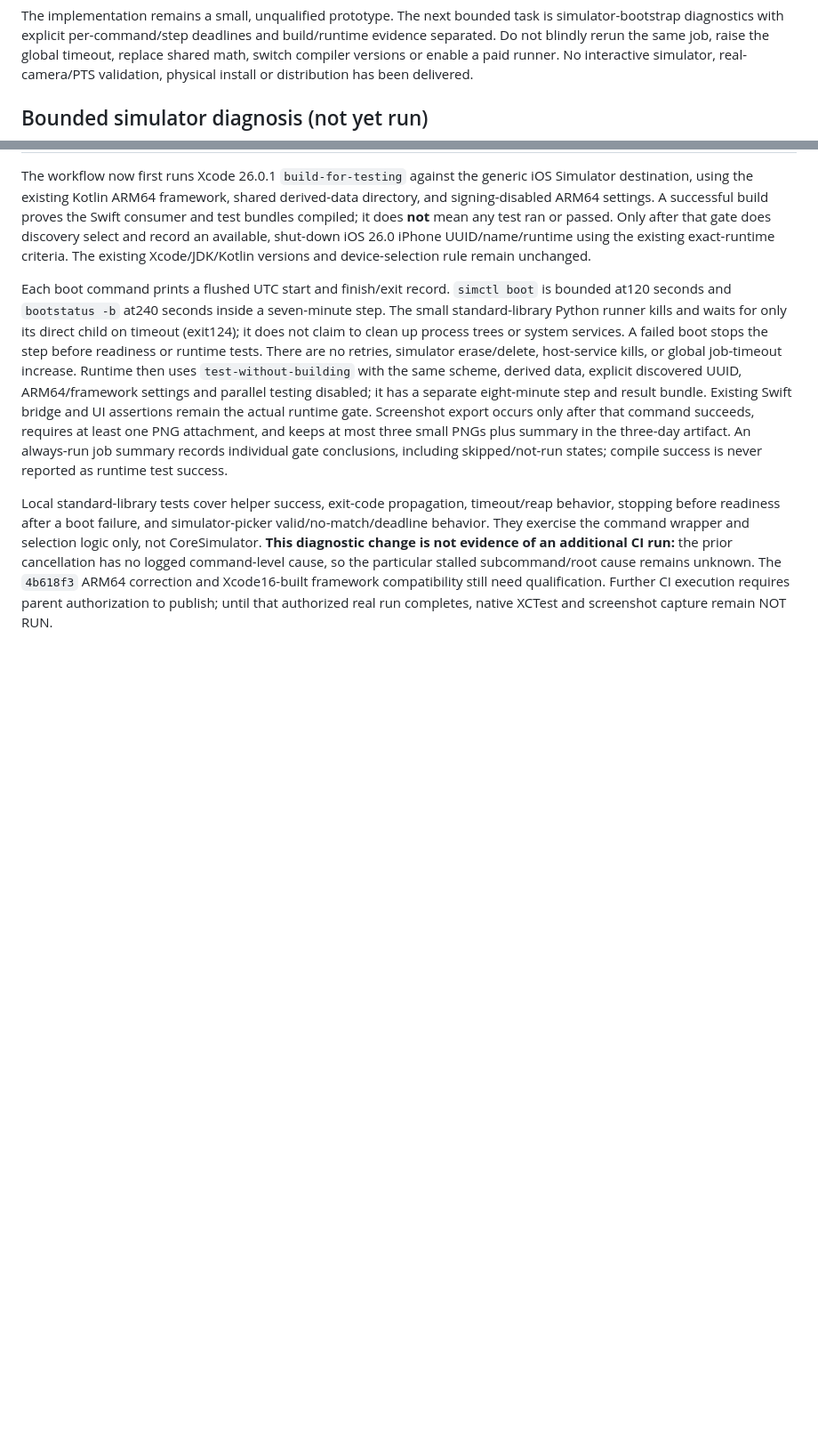
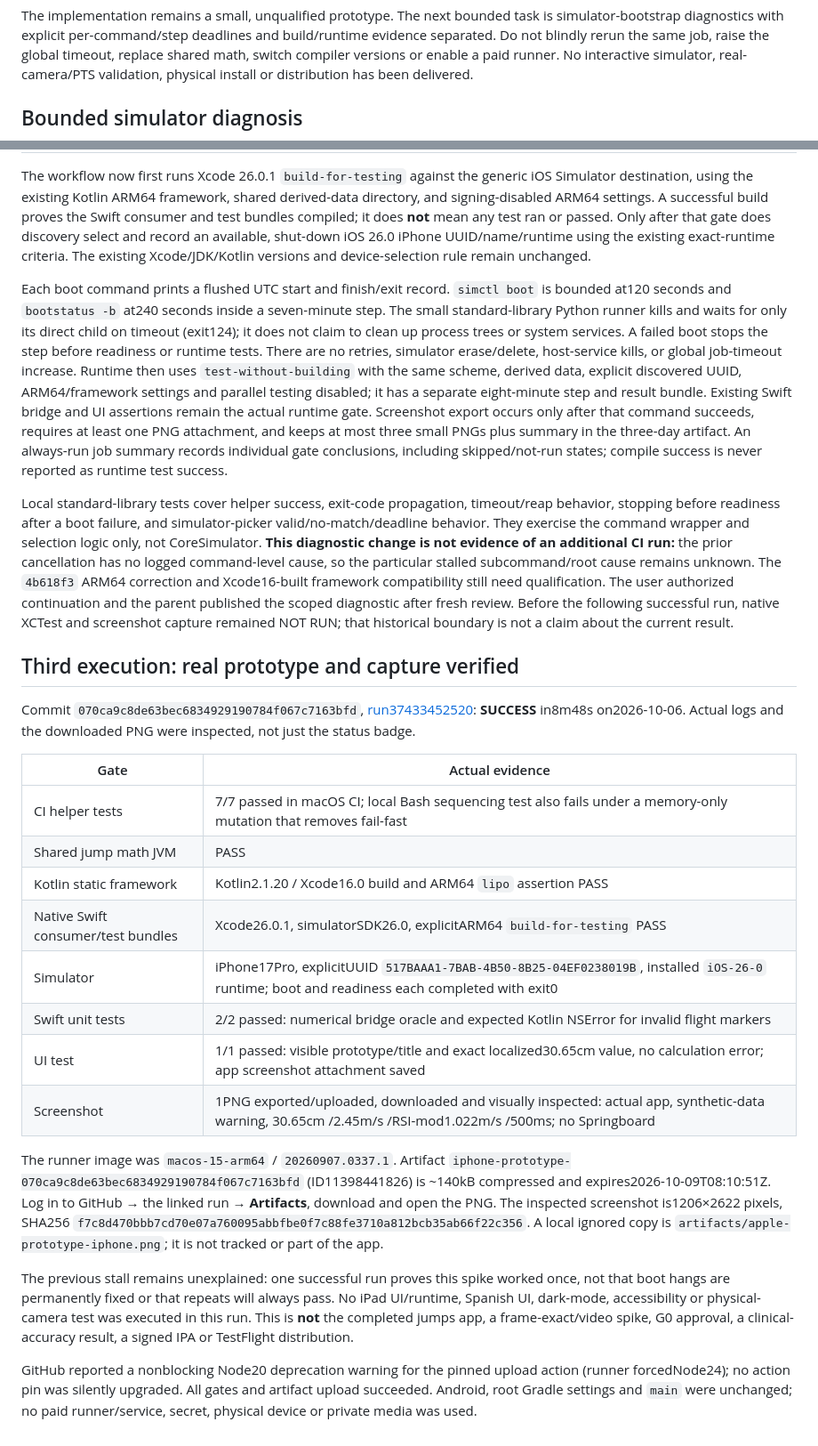
Before and after one commit to cortig00/OpenJump, a Markdown page: docs/apple/PROTOTYPE.md, 2 parts joined by grey strips. Shown at 89% size. Rendered like a GitHub page; blank space fills up the shorter version.

Commit message:
docs(apple): record first verified simulator prototype and screenshot

```diff
--- a/docs/apple/PROTOTYPE.md
+++ b/docs/apple/PROTOTYPE.md
@@ -31,10 +31,31 @@ The corrected Swift consumer build, Swift tests and UI test were **SKIPPED**, no
 
 The implementation remains a small, unqualified prototype. The next bounded task is simulator-bootstrap diagnostics with explicit per-command/step deadlines and build/runtime evidence separated. Do not blindly rerun the same job, raise the global timeout, replace shared math, switch compiler versions or enable a paid runner. No interactive simulator, real-camera/PTS validation, physical install or distribution has been delivered.
 
-## Bounded simulator diagnosis (not yet run)
+## Bounded simulator diagnosis
 
 The workflow now first runs Xcode 26.0.1 `build-for-testing` against the generic iOS Simulator destination, using the existing Kotlin ARM64 framework, shared derived-data directory, and signing-disabled ARM64 settings. A successful build proves the Swift consumer and test bundles compiled; it does **not** mean any test ran or passed. Only after that gate does discovery select and record an available, shut-down iOS 26.0 iPhone UUID/name/runtime using the existing exact-runtime criteria. The existing Xcode/JDK/Kotlin versions and device-selection rule remain unchanged.
 
 Each boot command prints a flushed UTC start and finish/exit record. `simctl boot` is bounded at120 seconds and `bootstatus -b` at240 seconds inside a seven-minute step. The small standard-library Python runner kills and waits for only its direct child on timeout (exit124); it does not claim to clean up process trees or system services. A failed boot stops the step before readiness or runtime tests. There are no retries, simulator erase/delete, host-service kills, or global job-timeout increase. Runtime then uses `test-without-building` with the same scheme, derived data, explicit discovered UUID, ARM64/framework settings and parallel testing disabled; it has a separate eight-minute step and result bundle. Existing Swift bridge and UI assertions remain the actual runtime gate. Screenshot export occurs only after that command succeeds, requires at least one PNG attachment, and keeps at most three small PNGs plus summary in the three-day artifact. An always-run job summary records individual gate conclusions, including skipped/not-run states; compile success is never reported as runtime test success.
 
-Local standard-library tests cover helper success, exit-code propagation, timeout/reap behavior, stopping before readiness after a boot failure, and simulator-picker valid/no-match/deadline behavior. They exercise the command wrapper and selection logic only, not CoreSimulator. **This diagnostic change is not evidence of an additional CI run:** the prior cancellation has no logged command-level cause, so the particular stalled subcommand/root cause remains unknown. The `4b618f3` ARM64 correction and Xcode16-built framework compatibility still need qualification. Further CI execution requires parent authorization to publish; until that authorized real run completes, native XCTest and screenshot capture remain NOT RUN.
+Local standard-library tests cover helper success, exit-code propagation, timeout/reap behavior, stopping before readiness after a boot failure, and simulator-picker valid/no-match/deadline behavior. They exercise the command wrapper and selection logic only, not CoreSimulator. **This diagnostic change is not evidence of an additional CI run:** the prior cancellation has no logged command-level cause, so the particular stalled subcommand/root cause remains unknown. The `4b618f3` ARM64 correction and Xcode16-built framework compatibility still need qualification. The user authorized continuation and the parent published the scoped diagnostic after fresh review. Before the following successful run, native XCTest and screenshot capture remained NOT RUN; that historical boundary is not a claim about the current result.
+
+## Third execution: real prototype and capture verified
+
+Commit `070ca9c8de63bec6834929190784f067c7163bfd`, [run37433452520](https://github.com/cortig00/OpenJump/actions/runs/37433452520): **SUCCESS** in8m48s on2026-10-06. Actual logs and the downloaded PNG were inspected, not just the status badge.
+
+| Gate | Actual evidence |
+|---|---|
+| CI helper tests | 7/7 passed in macOS CI; local Bash sequencing test also fails under a memory-only mutation that removes fail-fast |
+| Shared jump math JVM | PASS |
+| Kotlin static framework | Kotlin2.1.20 / Xcode16.0 build and ARM64 `lipo` assertion PASS |
+| Native Swift consumer/test bundles | Xcode26.0.1, simulatorSDK26.0, explicitARM64 `build-for-testing` PASS |
+| Simulator | iPhone17Pro, explicitUUID `517BAAA1-7BAB-4B50-8B25-04EF0238019B`, installed `iOS-26-0` runtime; boot and readiness each completed with exit0 |
+| Swift unit tests | 2/2 passed: numerical bridge oracle and expected Kotlin NSError for invalid flight markers |
+| UI test | 1/1 passed: visible prototype/title and exact localized30.65cm value, no calculation error; app screenshot attachment saved |
+| Screenshot | 1PNG exported/uploaded, downloaded and visually inspected: actual app, synthetic-data warning, 30.65cm /2.45m/s /RSI-mod1.022m/s /500ms; no Springboard |
+
+The runner image was `macos-15-arm64` / `20260907.0337.1`. Artifact `iphone-prototype-070ca9c8de63bec6834929190784f067c7163bfd` (ID11398441826) is ~140kB compressed and expires2026-10-09T08:10:51Z. Log in to GitHub → the linked run → **Artifacts**, download and open the PNG. The inspected screenshot is1206×2622 pixels, SHA256 `f7c8d470bbb7cd70e07a760095abbfbe0f7c88fe3710a812bcb35ab66f22c356`. A local ignored copy is `artifacts/apple-prototype-iphone.png`; it is not tracked or part of the app.
+
+The previous stall remains unexplained: one successful run proves this spike worked once, not that boot hangs are permanently fixed or that repeats will always pass. No iPad UI/runtime, Spanish UI, dark-mode, accessibility or physical-camera test was executed in this run. This is **not** the completed jumps app, a frame-exact/video spike, G0 approval, a clinical-accuracy result, a signed IPA or TestFlight distribution.
+
+GitHub reported a nonblocking Node20 deprecation warning for the pinned upload action (runner forcedNode24); no action pin was silently upgraded. All gates and artifact upload succeeded. Android, root Gradle settings and `main` were unchanged; no paid runner/service, secret, physical device or private media was used.
```
Also changed, not shown: other parts of docs/apple/PROTOTYPE.md (+2 -2 lines).
